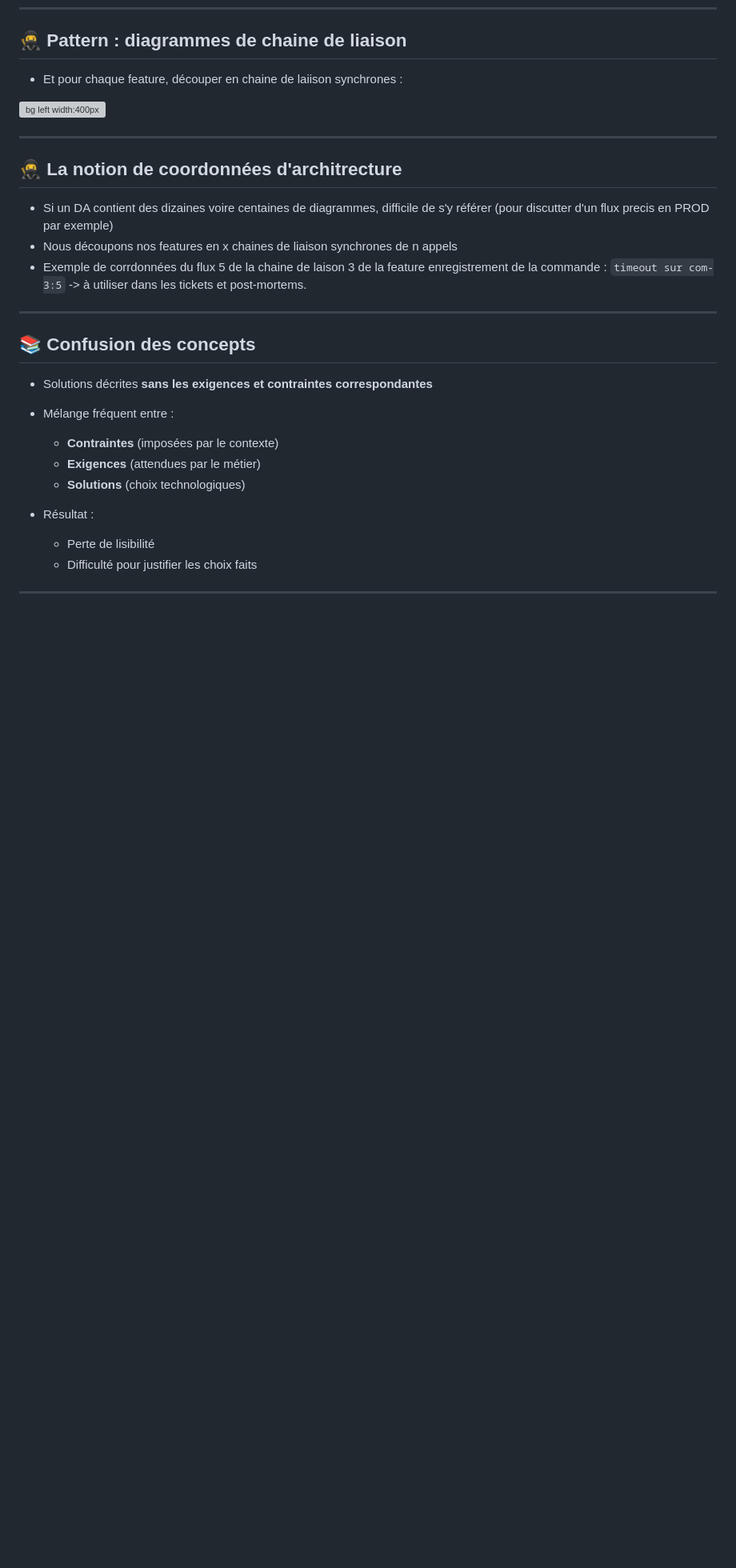
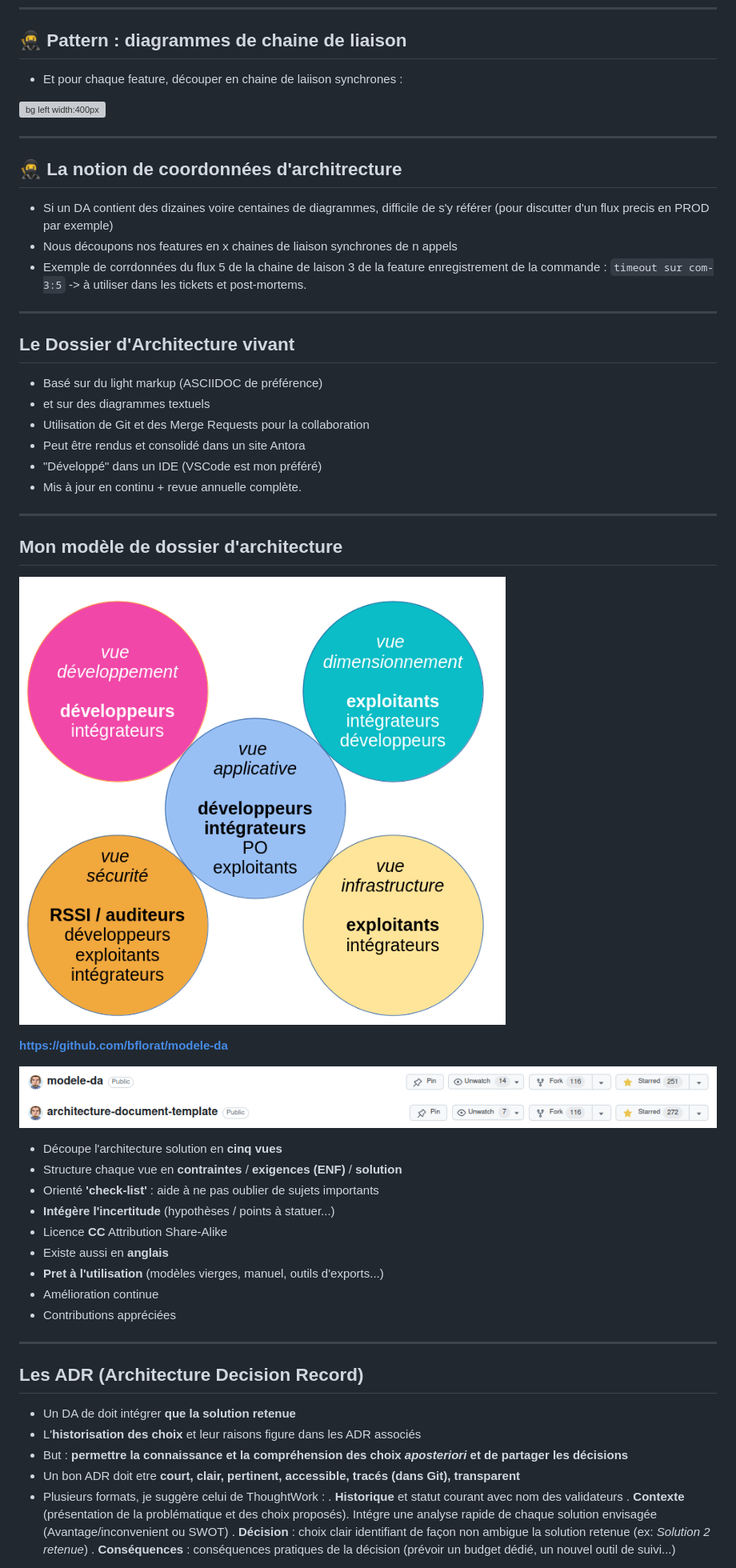
Before and after one commit to bflorat/meetup-arkup-juin-2025.github.io, a Markdown page: slides.md, the part around one of its changes. Shown at 80% size. GitHub-like rendering; pictures changed too: images/metiers.png (added), images/stars-modele-da-en.png (added), images/stars-modele-da-fr.png (added); blank space fills up the shorter version; grey boxes are pictures that could not be loaded.

```diff
--- a/slides.md
+++ b/slides.md
@@ -657,19 +657,50 @@ File diags-1.puml:
 
 ---
 
+## Le Dossier d'Architecture vivant
 
-## 📚 Confusion des concepts
-
-- Solutions décrites **sans les exigences et contraintes correspondantes**
-
-- Mélange fréquent entre :
-  - **Contraintes** (imposées par le contexte)
-  - **Exigences** (attendues par le métier)
-  - **Solutions** (choix technologiques)
-
-- Résultat :
-  - Perte de lisibilité
-  - Difficulté pour justifier les choix faits
+* Basé sur du light markup (ASCIIDOC de préférence)
+* et sur des diagrammes textuels
+* Utilisation de Git et des Merge Requests pour la collaboration
+* Peut être rendus et consolidé dans un site Antora
+* "Développé" dans un IDE (VSCode est mon préféré)
+* Mis à jour en continu + revue annuelle complète.
 
 ---
 
+## Mon modèle de dossier d'architecture
+<!-- _class: small -->
+
+![bg left:20% fit](images/metiers.png)
+
+**https://github.com/bflorat/modele-da**
+
+![](images/stars-modele-da-fr.png)![](images/stars-modele-da-en.png)
+
+* Découpe l'architecture solution en **cinq vues**
+* Structure chaque vue en **contraintes** / **exigences (ENF)** / **solution**
+* Orienté **'check-list'** : aide à ne pas oublier de sujets importants
+* **Intégère l'incertitude** (hypothèses / points à statuer...)
+* Licence **CC** Attribution Share-Alike
+* Existe aussi en **anglais**
+* **Pret à l'utilisation** (modèles vierges, manuel, outils d'exports...)
+* Amélioration continue
+* Contributions appréciées
+
+---
+
+## Les ADR (Architecture Decision Record)
+
+<!-- _class: small -->
+
+* Un DA de doit intégrer **que la solution retenue**
+* L'**historisation des choix** et leur raisons figure dans les ADR associés
+* But : **permettre la connaissance et la compréhension des choix *aposteriori* et de partager les décisions**
+* Un bon ADR doit etre **court, clair, pertinent, accessible, tracés (dans Git), transparent**
+* Plusieurs formats, je suggère celui de ThoughtWork :
+  . **Historique** et statut courant avec nom des validateurs
+  . **Contexte** (présentation de la problématique et des choix proposés). Intégre une analyse rapide de chaque solution envisagée (Avantage/inconvenient ou SWOT)
+  . **Décision** : choix clair identifiant de façon non ambigue la solution retenue (ex: _Solution 2 retenue_)
+  . **Conséquences** : conséquences pratiques de la décision (prévoir un budget dédié, un nouvel outil de suivi...)
+
+
```
Also changed, not shown: other parts of slides.md (+97 -3 lines), README.md (+2 -5 lines), 1 other file.
